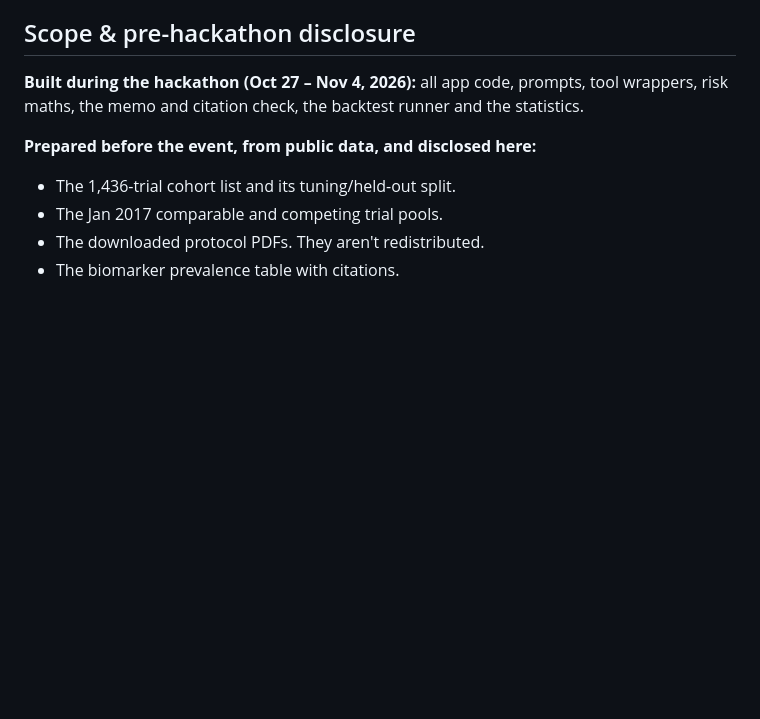
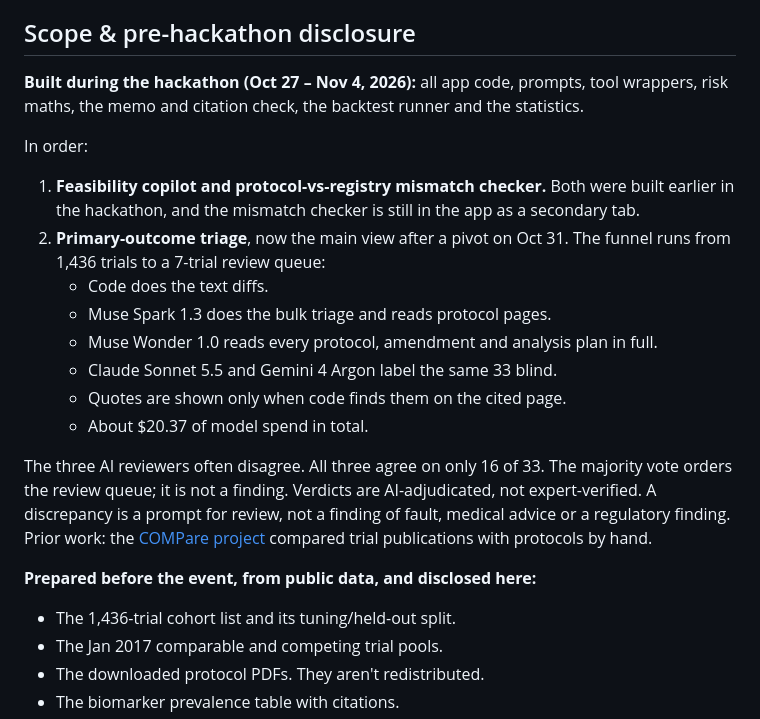
Before and after one commit to atosaramis/trial-copilot, a Markdown page: README.md, the part around the change. Rendered like a GitHub page; blank space fills up the shorter version.

Commit message:
README: scope disclosure for the outcome-triage pivot and the earlier mismatch checker

```diff
--- a/README.md
+++ b/README.md
@@ -82,6 +82,18 @@ Protocol version, dates and amendment details are never extracted or scored, bec
 ## Scope & pre-hackathon disclosure
 **Built during the hackathon (Oct 27 – Nov 4, 2026):** all app code, prompts, tool wrappers, risk maths, the memo and citation check, the backtest runner and the statistics.
 
+In order:
+1. **Feasibility copilot and protocol-vs-registry mismatch checker.** Both were built earlier in the hackathon, and the mismatch checker is still in the app as a secondary tab.
+2. **Primary-outcome triage**, now the main view after a pivot on Oct 31. The funnel runs from 1,436 trials to a 7-trial review queue:
+   - Code does the text diffs.
+   - Muse Spark 1.3 does the bulk triage and reads protocol pages.
+   - Muse Wonder 1.0 reads every protocol, amendment and analysis plan in full.
+   - Claude Sonnet 5.5 and Gemini 4 Argon label the same 33 blind.
+   - Quotes are shown only when code finds them on the cited page.
+   - About $20.37 of model spend in total.
+
+The three AI reviewers often disagree. All three agree on only 16 of 33. The majority vote orders the review queue; it is not a finding. Verdicts are AI-adjudicated, not expert-verified. A discrepancy is a prompt for review, not a finding of fault, medical advice or a regulatory finding. Prior work: the [COMPare project](https://www.compare-trials.org/) compared trial publications with protocols by hand.
+
 **Prepared before the event, from public data, and disclosed here:**
 - The 1,436-trial cohort list and its tuning/held-out split.
 - The Jan 2017 comparable and competing trial pools.
```
